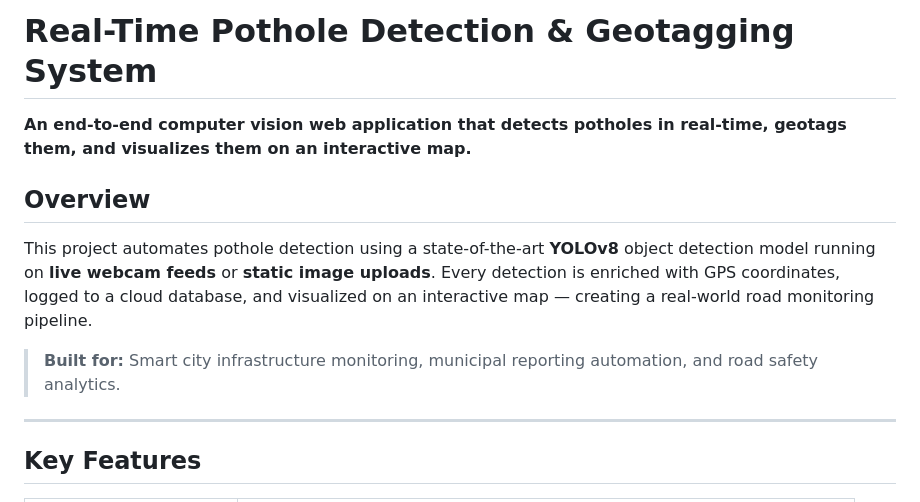
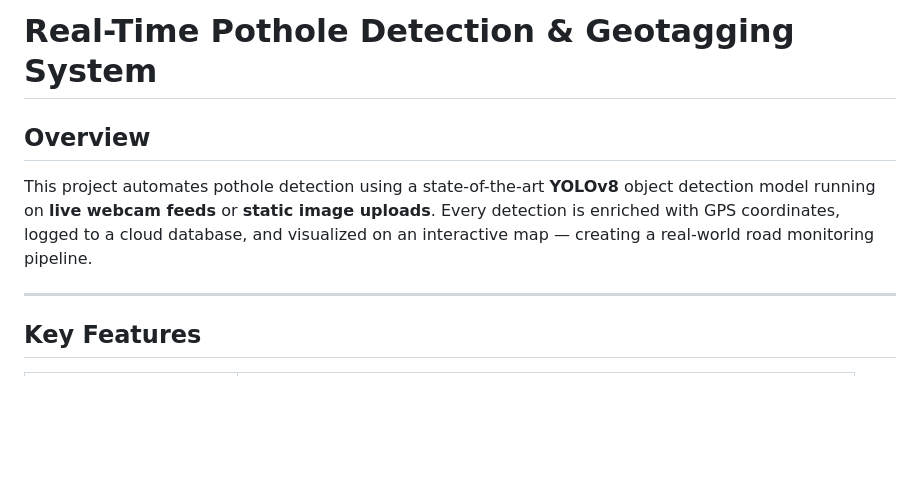
Before and after one commit to aaryanyaadav/Pothole-Detection-and-Geotagging-System, a Markdown page: README.md, the part around one of its changes. GitHub-like rendering; blank space fills up the shorter version.

Commit message:
upadated supabse and readme

```diff
--- a/README.md
+++ b/README.md
@@ -1,12 +1,8 @@
 #  Real-Time Pothole Detection & Geotagging System
-
-**An end-to-end computer vision web application that detects potholes in real-time, geotags them, and visualizes them on an interactive map.**
 
 ##  Overview
 
 This project automates pothole detection using a state-of-the-art **YOLOv8** object detection model running on **live webcam feeds** or **static image uploads**. Every detection is enriched with GPS coordinates, logged to a cloud database, and visualized on an interactive map — creating a real-world road monitoring pipeline.
-
-> **Built for:** Smart city infrastructure monitoring, municipal reporting automation, and road safety analytics.
 
 ---
 
```
Also changed, not shown: other parts of README.md (+1 -1 lines), SUPABASE_SETUP.md (+1 -1 lines), supabse setup.md (deleted, +0 -131 lines).
